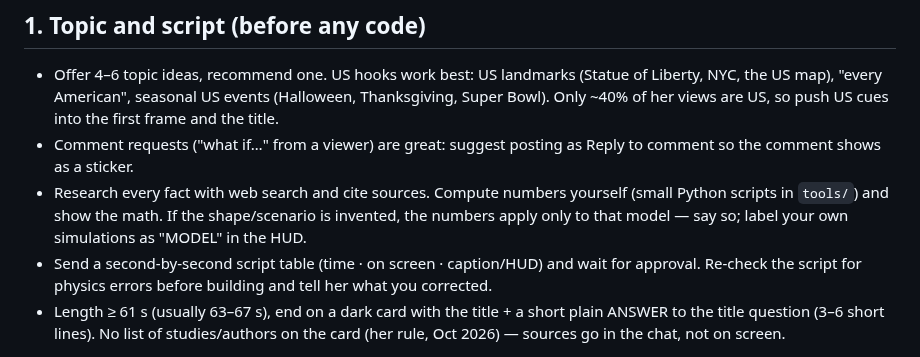
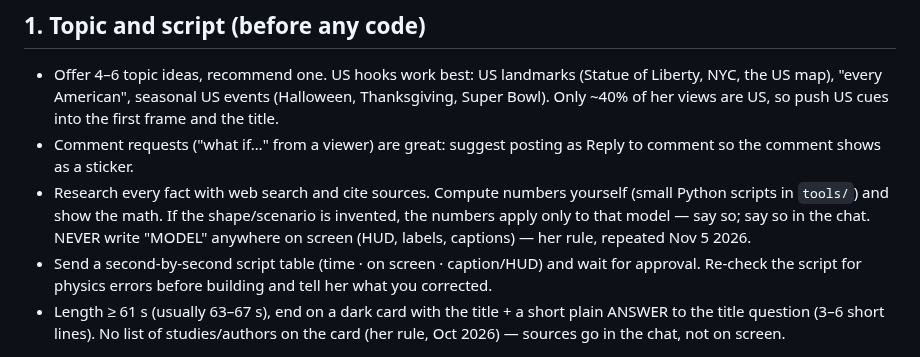
Before and after one commit to nsumn/Nastya, a Markdown page: earthstop/CLAUDE.md, the part around the change. Rendered like a GitHub page.

```diff
--- a/earthstop/CLAUDE.md
+++ b/earthstop/CLAUDE.md
@@ -5,7 +5,7 @@ Anastasia runs a TikTok channel of low-poly 3D "What if…" videos for a US audi
 ## 1. Topic and script (before any code)
 - Offer 4–6 topic ideas, recommend one. US hooks work best: US landmarks (Statue of Liberty, NYC, the US map), "every American", seasonal US events (Halloween, Thanksgiving, Super Bowl). Only ~40% of her views are US, so push US cues into the first frame and the title.
 - Comment requests ("what if…" from a viewer) are great: suggest posting as Reply to comment so the comment shows as a sticker.
-- Research every fact with web search and cite sources. Compute numbers yourself (small Python scripts in `tools/`) and show the math. If the shape/scenario is invented, the numbers apply only to that model — say so; label your own simulations as "MODEL" in the HUD.
+- Research every fact with web search and cite sources. Compute numbers yourself (small Python scripts in `tools/`) and show the math. If the shape/scenario is invented, the numbers apply only to that model — say so; say so in the chat. NEVER write "MODEL" anywhere on screen (HUD, labels, captions) — her rule, repeated Nov 5 2026.
 - Send a second-by-second script table (time · on screen · caption/HUD) and wait for approval. Re-check the script for physics errors before building and tell her what you corrected.
 - Length ≥ 61 s (usually 63–67 s), end on a dark card with the title + a short plain ANSWER to the title question (3–6 short lines). No list of studies/authors on the card (her rule, Oct 2026) — sources go in the chat, not on screen.
 
```
Also changed, not shown: earthstop/HANDOFF.md (+1 -0 lines).
